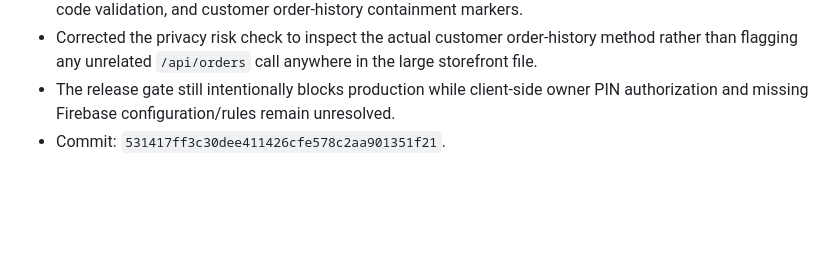
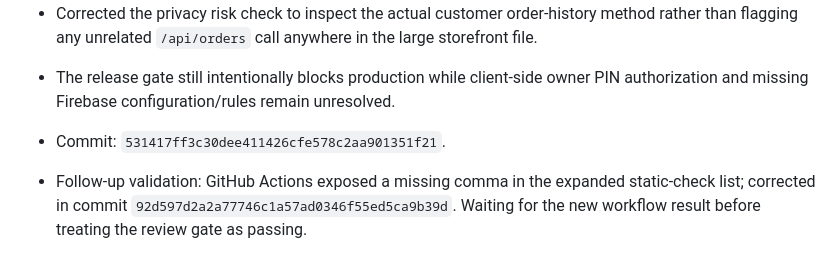
Before and after one commit to almohandis-systems/luster-store, a Markdown page: LUSTER_REVIEW_REPORT_2026-10-16.md, the part around the change. Drawn GitHub-style; blank space fills up the shorter version.

Commit message:
Record review gate correction and pending validation

```diff
--- a/LUSTER_REVIEW_REPORT_2026-10-16.md
+++ b/LUSTER_REVIEW_REPORT_2026-10-16.md
@@ -80,3 +80,5 @@
 - Corrected the privacy risk check to inspect the actual customer order-history method rather than flagging any unrelated `/api/orders` call anywhere in the large storefront file.
 - The release gate still intentionally blocks production while client-side owner PIN authorization and missing Firebase configuration/rules remain unresolved.
 - Commit: `531417ff3c30dee411426cfe578c2aa901351f21`.
+
+- Follow-up validation: GitHub Actions exposed a missing comma in the expanded static-check list; corrected in commit `92d597d2a2a77746c1a57ad0346f55ed5ca9b39d`. Waiting for the new workflow result before treating the review gate as passing.
```
